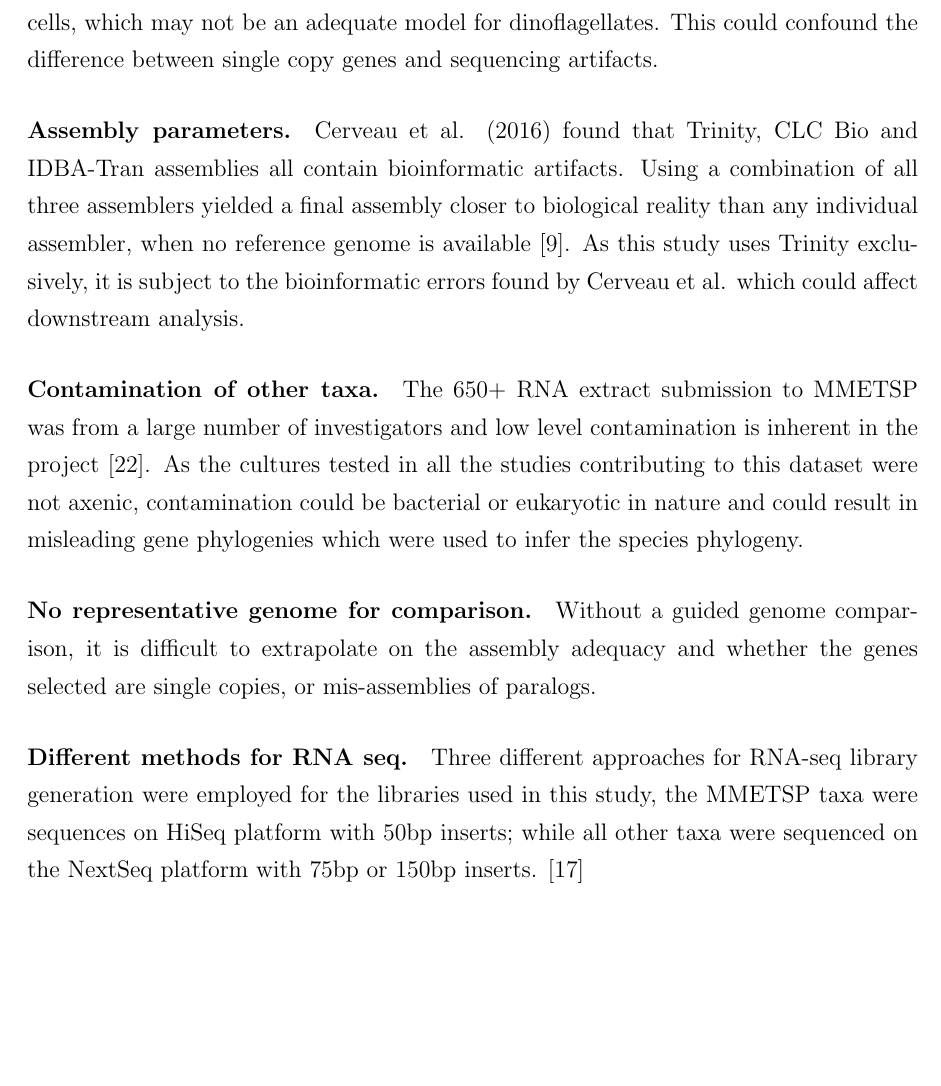
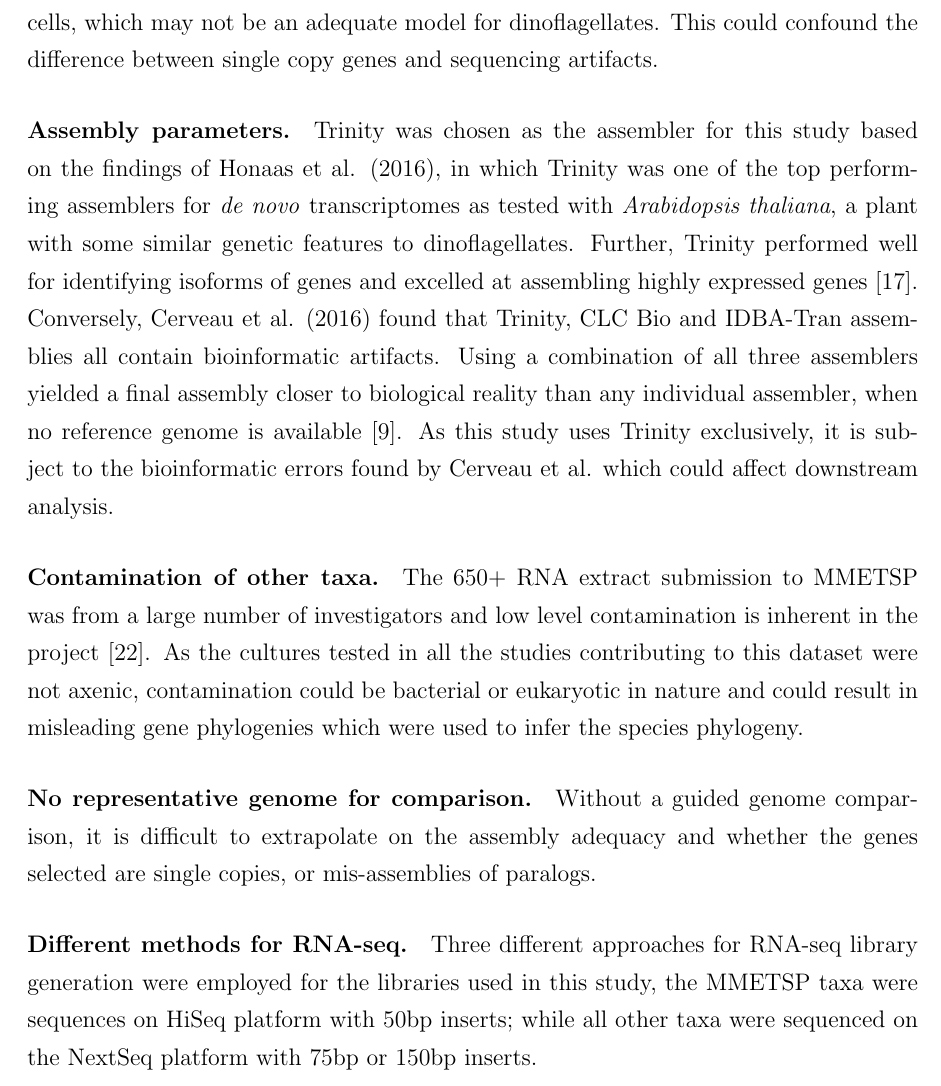
Before and after one commit to bubblegirl/gonya-manuscript, a LaTeX document (gonya_manuscript.tex): part of page 15 of 25, cut so that both start at the same text, the shorter picture padded with empty space. Compiled offline with pdfLaTeX.

Commit message:
discussion

```diff
--- a/gonya_manuscript.tex
+++ b/gonya_manuscript.tex
@@ -277,7 +277,9 @@ What follows is the identification of issues with the approach presented in this
 This could confound the difference between single copy genes and sequencing artifacts.
 %\paragraph*{Single copy gene selection bias.} The selection of single copy genes is based on BUSCOv2 hmmer libraries. The pre-screening process by which may have inherent selection bias that is not tranparent to us // Not sure if this one is a problem =/
 \paragraph*{Assembly parameters.}
-Cerveau et al. (2016) found that Trinity, CLC Bio and IDBA-Tran assemblies all contain bioinformatic artifacts.
+Trinity was chosen as the assembler for this study based on the findings of Honaas et al. (2016), in which Trinity was one of the top performing assemblers for \textit{de novo} transcriptomes as tested with \textit{Arabidopsis thaliana}, a plant with some similar genetic features to dinoflagellates.
+Further, Trinity performed well for identifying isoforms of genes and excelled at assembling highly expressed genes \cite{honaas2016selecting}.
+Conversely, Cerveau et al. (2016) found that Trinity, CLC Bio and IDBA-Tran assemblies all contain bioinformatic artifacts.
 Using a combination of all three assemblers yielded a final assembly closer to biological reality than any individual assembler, when no reference genome is available \cite{cerveau2016combining}.
 As this study uses Trinity exclusively, it is subject to the bioinformatic errors found by Cerveau et al. which could affect downstream analysis.
 %\paragraph*{Amino acid substitution model.} WAG model
@@ -288,9 +290,9 @@ The 650+ RNA extract submission to MMETSP was from a large number of investigato
 As the cultures tested in all the studies contributing to this dataset were not axenic, contamination could be bacterial or eukaryotic in nature and could result in misleading gene phylogenies which were used to infer the species phylogeny.
 \paragraph*{No representative genome for comparison.}
 Without a guided genome comparison, it is difficult to extrapolate on the assembly adequacy and whether the genes selected are single copies, or  mis-assemblies of paralogs.
-\paragraph*{Different methods for RNA seq.}
+\paragraph*{Different methods for RNA-seq.}
 Three different approaches for RNA-seq library generation were employed for the libraries used in this study, the MMETSP taxa were sequences on HiSeq platform with 50bp inserts; while all other taxa were sequenced on the NextSeq platform with 75bp or 150bp inserts.
-\cite{honaas2016selecting}
+
 
 \newpage
 \section{Conclusion}
```
